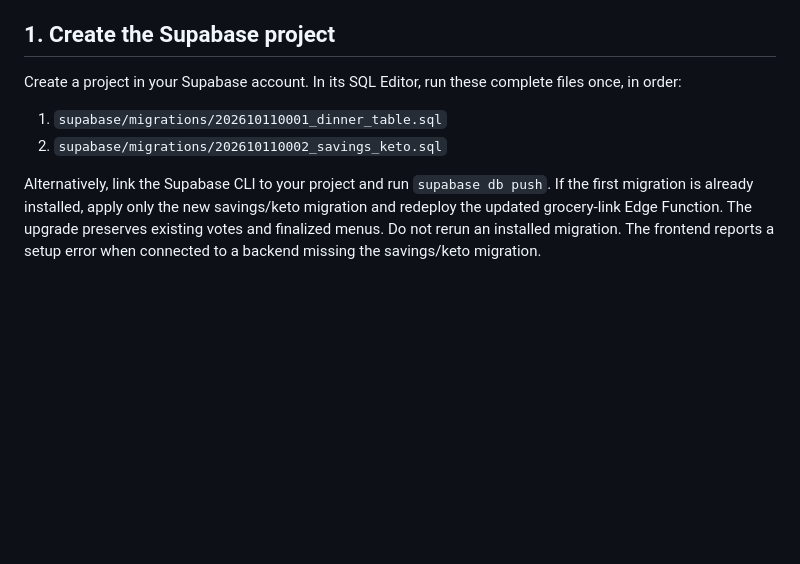
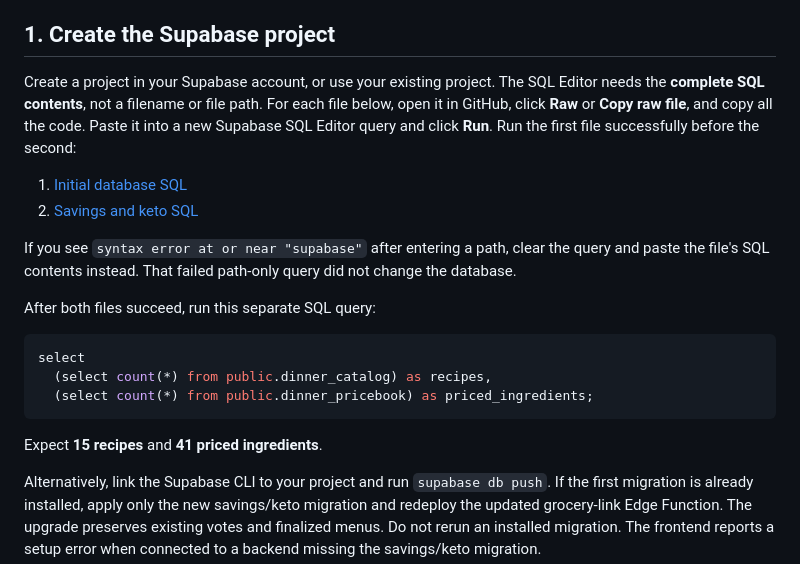
Before and after one commit to Redtoridefire/weekly-dinner-planner, a Markdown page: docs/RELEASE_SETUP.md, the part around the change. GitHub-like rendering; blank space fills up the shorter version.

Commit message:
Clarify copying SQL contents for Supabase setup

````diff
--- a/docs/RELEASE_SETUP.md
+++ b/docs/RELEASE_SETUP.md
@@ -4,10 +4,22 @@ The repository contains the frontend, database migrations, Edge Function, tests,
 
 ## 1. Create the Supabase project
 
-Create a project in your Supabase account. In its SQL Editor, run these complete files once, in order:
+Create a project in your Supabase account, or use your existing project. The SQL Editor needs the **complete SQL contents**, not a filename or file path. For each file below, open it in GitHub, click **Raw** or **Copy raw file**, and copy all the code. Paste it into a new Supabase SQL Editor query and click **Run**. Run the first file successfully before the second:
 
-1. `supabase/migrations/202610110001_dinner_table.sql`
-2. `supabase/migrations/202610110002_savings_keto.sql`
+1. [Initial database SQL](https://github.com/Redtoridefire/weekly-dinner-planner/blob/main/supabase/migrations/202610110001_dinner_table.sql)
+2. [Savings and keto SQL](https://github.com/Redtoridefire/weekly-dinner-planner/blob/main/supabase/migrations/202610110002_savings_keto.sql)
+
+If you see `syntax error at or near "supabase"` after entering a path, clear the query and paste the file's SQL contents instead. That failed path-only query did not change the database.
+
+After both files succeed, run this separate SQL query:
+
+```sql
+select
+  (select count(*) from public.dinner_catalog) as recipes,
+  (select count(*) from public.dinner_pricebook) as priced_ingredients;
+```
+
+Expect **15 recipes** and **41 priced ingredients**.
 
 Alternatively, link the Supabase CLI to your project and run `supabase db push`. If the first migration is already installed, apply only the new savings/keto migration and redeploy the updated grocery-link Edge Function. The upgrade preserves existing votes and finalized menus. Do not rerun an installed migration. The frontend reports a setup error when connected to a backend missing the savings/keto migration.
 
````
